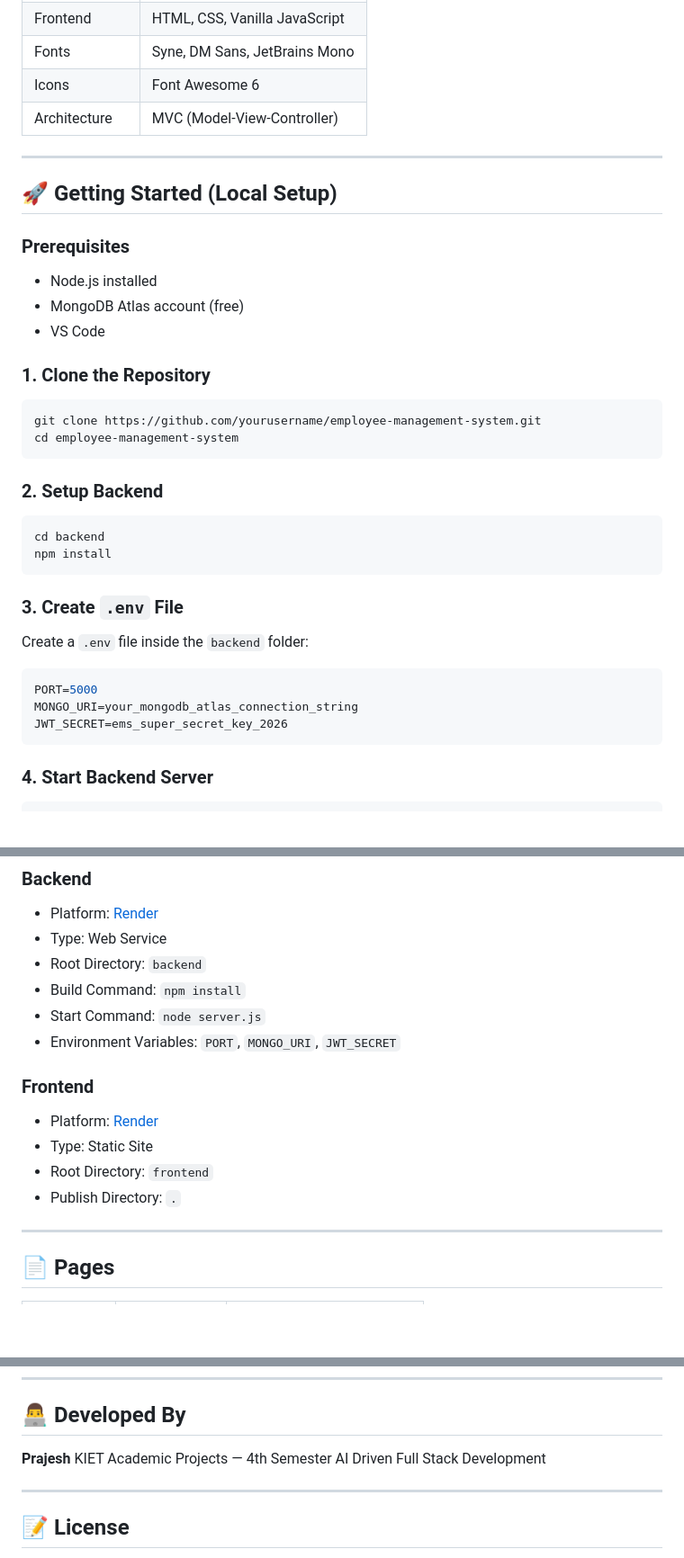
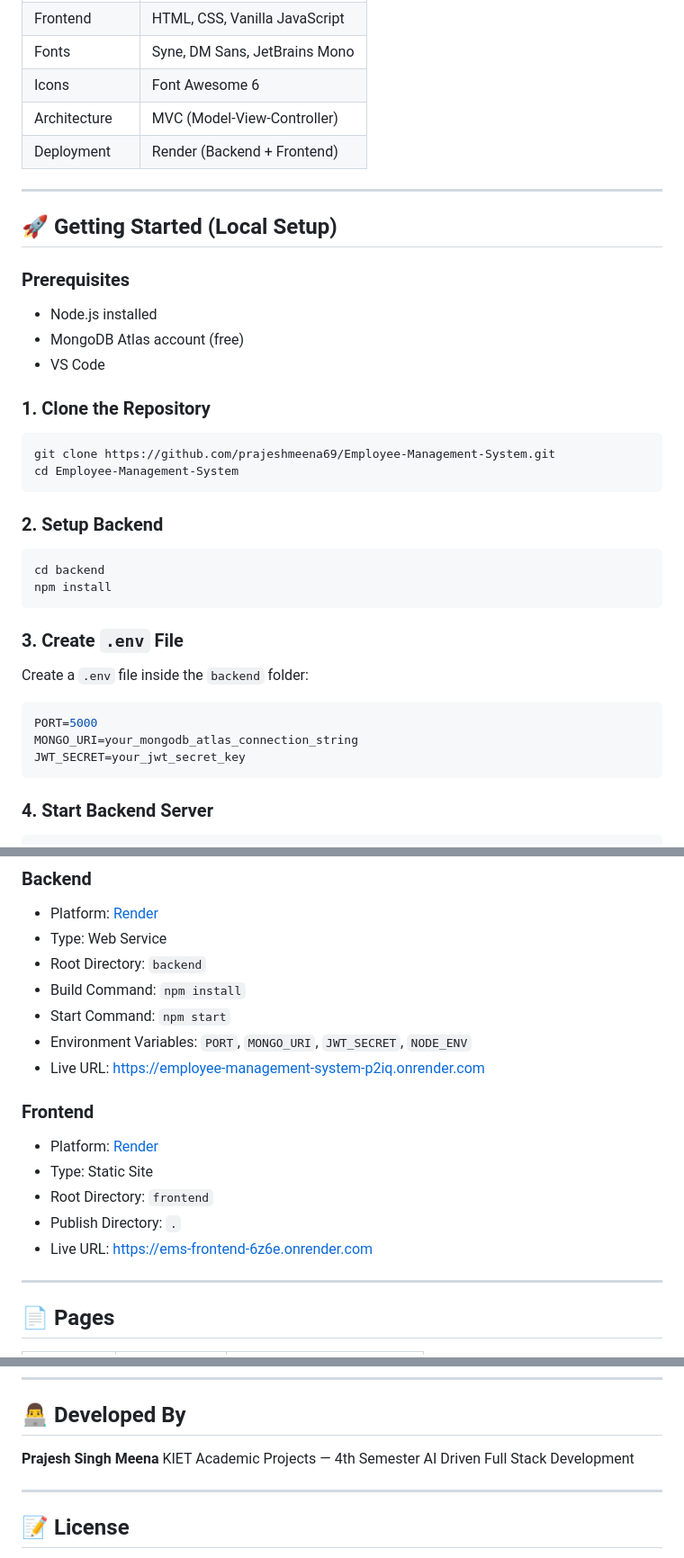
Before and after one commit to prajeshmeena69/Employee-Management-System, a Markdown page: README.md, 3 parts joined by grey strips. Shown at 90% size. GitHub-like rendering; blank space fills up the shorter version.

Commit message:
Update README with live links and setup instructions
Added live links for frontend and backend, updated repository URL, and modified environment variable instructions.

````diff
--- a/README.md
+++ b/README.md
@@ -65,6 +74,7 @@ Employee Management System/
 | Fonts | Syne, DM Sans, JetBrains Mono |
 | Icons | Font Awesome 6 |
 | Architecture | MVC (Model-View-Controller) |
+| Deployment | Render (Backend + Frontend) |
 
 ---
 
@@ -78,8 +88,8 @@ Employee Management System/
 ### 1. Clone the Repository
 
 ```bash
-git clone https://github.com/yourusername/employee-management-system.git
-cd employee-management-system
+git clone https://github.com/prajeshmeena69/Employee-Management-System.git
+cd Employee-Management-System
 ```
 
 ### 2. Setup Backend
@@ -96,7 +106,7 @@ Create a `.env` file inside the `backend` folder:
 ```env
 PORT=5000
 MONGO_URI=your_mongodb_atlas_connection_string
-JWT_SECRET=ems_super_secret_key_2026
+JWT_SECRET=your_jwt_secret_key
 ```
 
 ### 4. Start Backend Server
@@ -177,14 +187,16 @@ Authorization: Bearer <token>
 - Type: Web Service
 - Root Directory: `backend`
 - Build Command: `npm install`
-- Start Command: `node server.js`
-- Environment Variables: `PORT`, `MONGO_URI`, `JWT_SECRET`
+- Start Command: `npm start`
+- Environment Variables: `PORT`, `MONGO_URI`, `JWT_SECRET`, `NODE_ENV`
+- Live URL: https://employee-management-system-p2iq.onrender.com
 
 ### Frontend
 - Platform: [Render](https://render.com)
 - Type: Static Site
 - Root Directory: `frontend`
 - Publish Directory: `.`
+- Live URL: https://ems-frontend-6z6e.onrender.com
 
 ---
 
@@ -201,7 +213,7 @@ Authorization: Bearer <token>
 
 ## 👨‍💻 Developed By
 
-**Prajesh**
+**Prajesh Singh Meena**
 KIET Academic Projects — 4th Semester
 AI Driven Full Stack Development
 
````
Also changed, not shown: other parts of README.md (+9 -0 lines).
